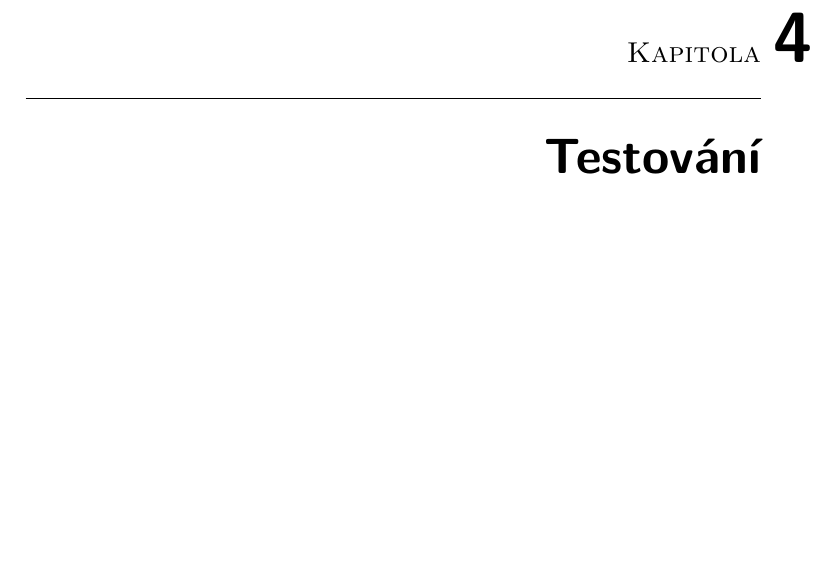
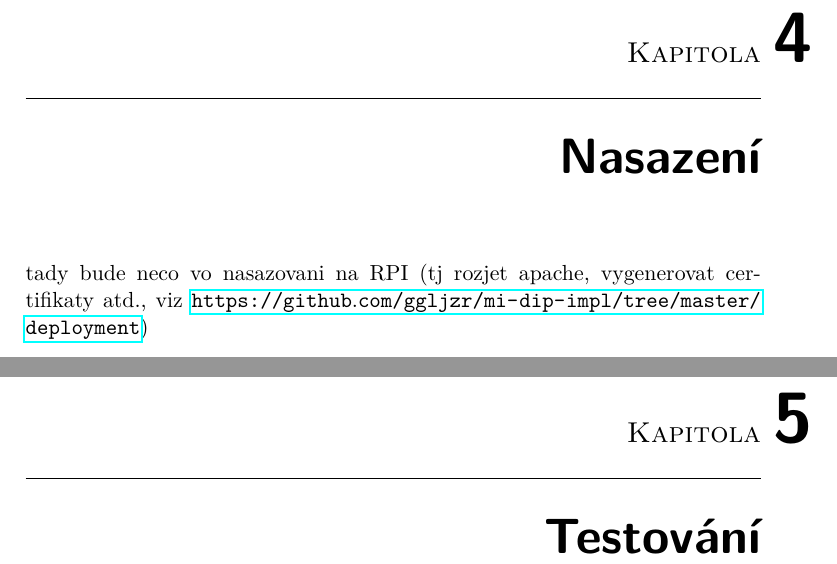
Before and after one commit to ggljzr/mi-dip, a LaTeX thesis (DP_Cervenka_Ondrej_2018.tex, which reads chapters/nasazeni.tex): part of page 27 of 35 before the commit and two parts of pages 27 and 29 of 37 after it, the two joined at a grey line, cut so that both start at the same text, the shorter picture padded with empty space. Compiled offline with pdfLaTeX.

Commit message:
added section about data storage in analysis, added deployment chapter

```diff
--- /dev/null
+++ b/chapters/nasazeni.tex
@@ -0,0 +1,5 @@
+\chapter{Nasazení}
+
+tady bude neco vo nasazovani na RPI (tj rozjet apache, vygenerovat certifikaty atd., viz \url{https://github.com/ggljzr/mi-dip-impl/tree/master/deployment})
+
+\label{sec:dp}
```
Also changed, not shown: DP_Cervenka_Ondrej_2018.tex (+1 -0 lines), chapters/analyza.tex (+3 -1 lines), meta/pravidla.txt (+1 -0 lines), DP_Cervenka_Ondrej_2018.pdf.
